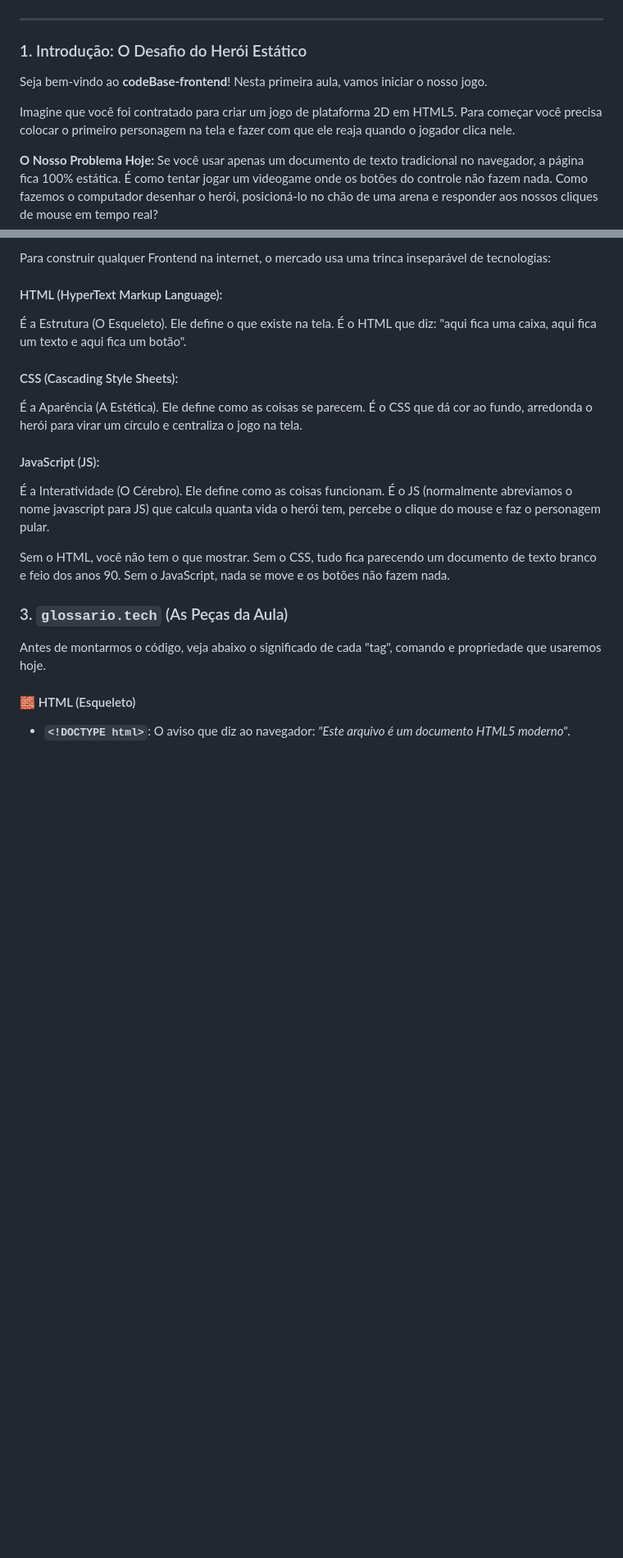
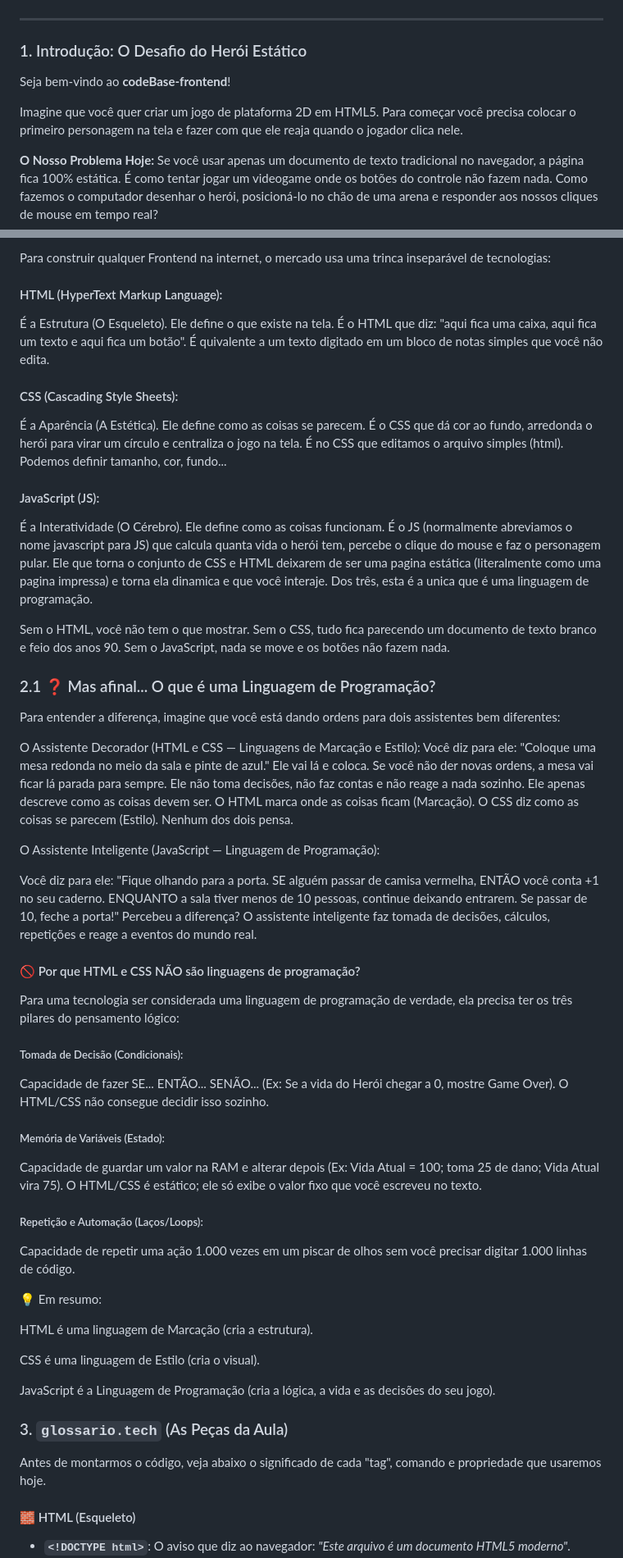
Before and after one commit to eduberbet/codeBase-Frontend, a Markdown page: aula-001/aula-001.md, 2 parts joined by grey strips. Shown at 82% size. Rendered like a GitHub page; blank space fills up the shorter version.

```diff
--- a/aula-001/aula-001.md
+++ b/aula-001/aula-001.md
@@ -5,9 +5,9 @@
 
 ### 1. Introdução: O Desafio do Herói Estático
 
-Seja bem-vindo ao **codeBase-frontend**! Nesta primeira aula, vamos iniciar o nosso jogo.
+Seja bem-vindo ao **codeBase-frontend**!
 
-Imagine que você foi contratado para criar um jogo de plataforma 2D em HTML5. Para começar você precisa colocar o primeiro personagem na tela e fazer com que ele reaja quando o jogador clica nele.
+Imagine que você quer criar um jogo de plataforma 2D em HTML5. Para começar você precisa colocar o primeiro personagem na tela e fazer com que ele reaja quando o jogador clica nele.
 
 **O Nosso Problema Hoje:**
 Se você usar apenas um documento de texto tradicional no navegador, a página fica 100% estática. É como tentar jogar um videogame onde os botões do controle não fazem nada. Como fazemos o computador desenhar o herói, posicioná-lo no chão de uma arena e responder aos nossos cliques de mouse em tempo real?
@@ -23,15 +23,46 @@ Antes de qualquer coisa é importante explicar o que é o que vamos estudar. De
 Para construir qualquer Frontend na internet, o mercado usa uma trinca inseparável de tecnologias:
 
 #### HTML (HyperText Markup Language):
-É a Estrutura (O Esqueleto). Ele define o que existe na tela. É o HTML que diz: "aqui fica uma caixa, aqui fica um texto e aqui fica um botão".
+É a Estrutura (O Esqueleto). Ele define o que existe na tela. É o HTML que diz: "aqui fica uma caixa, aqui fica um texto e aqui fica um botão". É quivalente a um texto digitado em um bloco de notas simples que você não edita.
 
 #### CSS (Cascading Style Sheets):
- É a Aparência (A Estética). Ele define como as coisas se parecem. É o CSS que dá cor ao fundo, arredonda o herói para virar um círculo e centraliza o jogo na tela.
+ É a Aparência (A Estética). Ele define como as coisas se parecem. É o CSS que dá cor ao fundo, arredonda o herói para virar um círculo e centraliza o jogo na tela. É no CSS que editamos o arquivo simples (html). Podemos definir tamanho, cor, fundo...
 
 #### JavaScript (JS):
-É a Interatividade (O Cérebro). Ele define como as coisas funcionam. É o JS (normalmente abreviamos o nome javascript para JS) que calcula quanta vida o herói tem, percebe o clique do mouse e faz o personagem pular.
+É a Interatividade (O Cérebro). Ele define como as coisas funcionam. É o JS (normalmente abreviamos o nome javascript para JS) que calcula quanta vida o herói tem, percebe o clique do mouse e faz o personagem pular. Ele que torna o conjunto de CSS e HTML deixarem de ser uma pagina estática (literalmente como uma pagina impressa) e torna ela dinamica e que você interaje. Dos três, esta é a unica que é uma linguagem de programação.
 
 Sem o HTML, você não tem o que mostrar. Sem o CSS, tudo fica parecendo um documento de texto branco e feio dos anos 90. Sem o JavaScript, nada se move e os botões não fazem nada.
+
+### 2.1 ❓ Mas afinal... O que é uma Linguagem de Programação?
+
+Para entender a diferença, imagine que você está dando ordens para dois assistentes bem diferentes:
+
+O Assistente Decorador (HTML e CSS — Linguagens de Marcação e Estilo):
+Você diz para ele: "Coloque uma mesa redonda no meio da sala e pinte de azul." Ele vai lá e coloca. Se você não der novas ordens, a mesa vai ficar lá parada para sempre. Ele não toma decisões, não faz contas e não reage a nada sozinho. Ele apenas descreve como as coisas devem ser. O HTML marca onde as coisas ficam (Marcação). O CSS diz como as coisas se parecem (Estilo). Nenhum dos dois pensa.
+
+O Assistente Inteligente (JavaScript — Linguagem de Programação):
+
+Você diz para ele: "Fique olhando para a porta. SE alguém passar de camisa vermelha, ENTÃO você conta +1 no seu caderno. ENQUANTO a sala tiver menos de 10 pessoas, continue deixando entrarem. Se passar de 10, feche a porta!" Percebeu a diferença? O assistente inteligente faz tomada de decisões, cálculos, repetições e reage a eventos do mundo real.
+
+#### 🚫 Por que HTML e CSS NÃO são linguagens de programação?
+Para uma tecnologia ser considerada uma linguagem de programação de verdade, ela precisa ter os três pilares do pensamento lógico:
+
+##### Tomada de Decisão (Condicionais):
+Capacidade de fazer SE... ENTÃO... SENÃO... (Ex: Se a vida do Herói chegar a 0, mostre Game Over). O HTML/CSS não consegue decidir isso sozinho.
+
+##### Memória de Variáveis (Estado):
+Capacidade de guardar um valor na RAM e alterar depois (Ex: Vida Atual = 100; toma 25 de dano; Vida Atual vira 75). O HTML/CSS é estático; ele só exibe o valor fixo que você escreveu no texto.
+
+##### Repetição e Automação (Laços/Loops):
+Capacidade de repetir uma ação 1.000 vezes em um piscar de olhos sem você precisar digitar 1.000 linhas de código.
+
+💡 Em resumo:
+
+HTML é uma linguagem de Marcação (cria a estrutura).
+
+CSS é uma linguagem de Estilo (cria o visual).
+
+JavaScript é a Linguagem de Programação (cria a lógica, a vida e as decisões do seu jogo).
 
 ### 3. `glossario.tech` (As Peças da Aula)
 
```
Also changed, not shown: aula-002/aula-002.md (+37 -10 lines).
